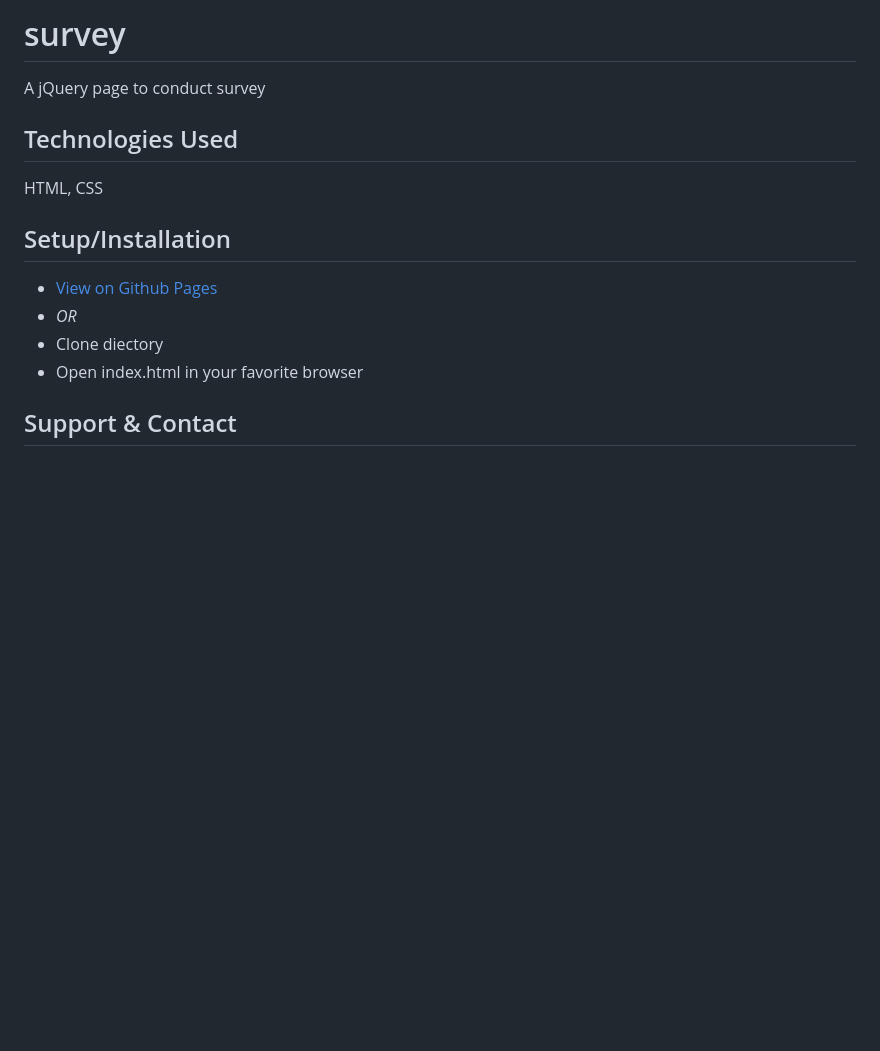
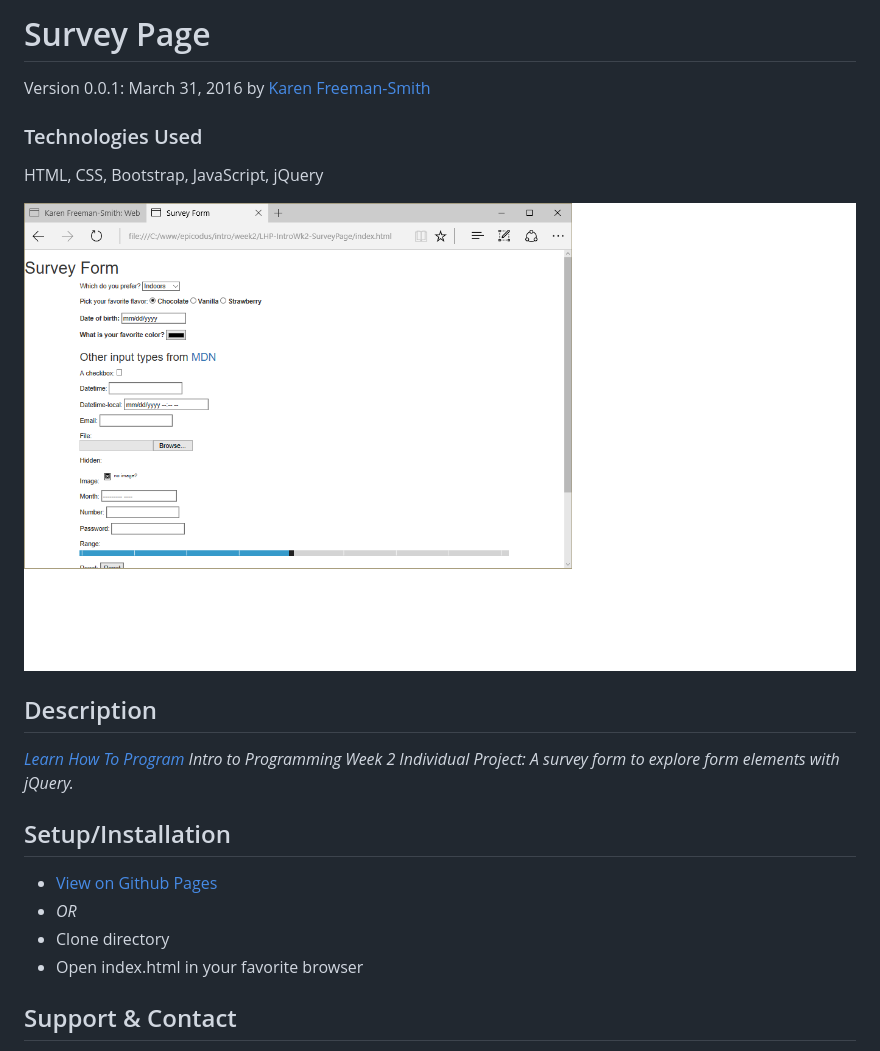
Before and after one commit to karenfreemansmith/LHP-IntroWk2-SurveyPage, a Markdown page: README.md, the part around the change printed below. GitHub-like rendering; pictures changed too: screenshot.png (added); blank space fills up the shorter version.

Commit message:
cleanup project directory and README

```diff
--- a/README.md
+++ b/README.md
@@ -1,7 +1,13 @@
-# survey
-A jQuery page to conduct survey
+# Survey Page
+Version 0.0.1: March 31, 2016
+by [Karen Freeman-Smith](https://karenfreemansmith.github.io)
 
-## Technologies Used
-HTML, CSS
+### Technologies Used
+HTML, CSS, Bootstrap, JavaScript, jQuery
+
+![screenshot of project running](screenshot.png)
+
+## Description
+*[Learn How To Program](http://learnhowtoprogram.com) Intro to Programming Week 2 Individual Project: A survey form to explore form elements with jQuery.*
 
 ## Setup/Installation
@@ -9,5 +15,5 @@ HTML, CSS
 * _OR_
-* Clone diectory
+* Clone directory
 * Open index.html in your favorite browser
 
 ## Support & Contact
```
Also changed, not shown: other parts of README.md (+1 -1 lines).
